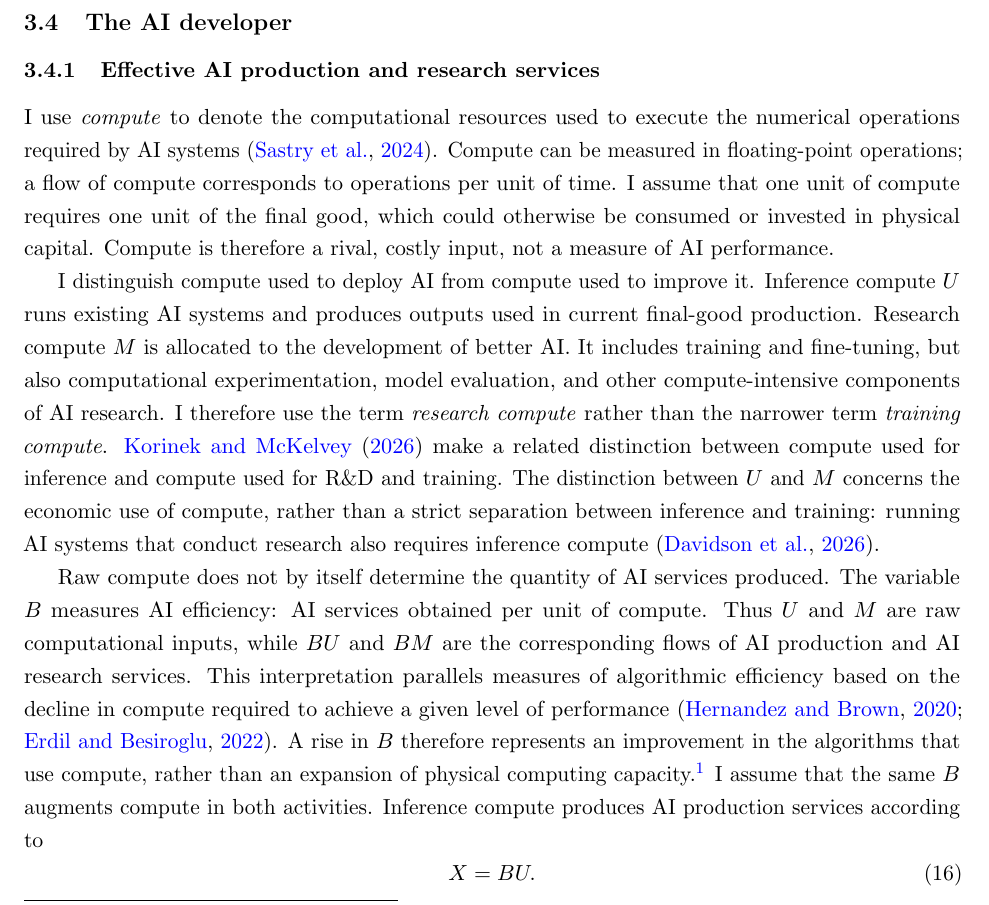
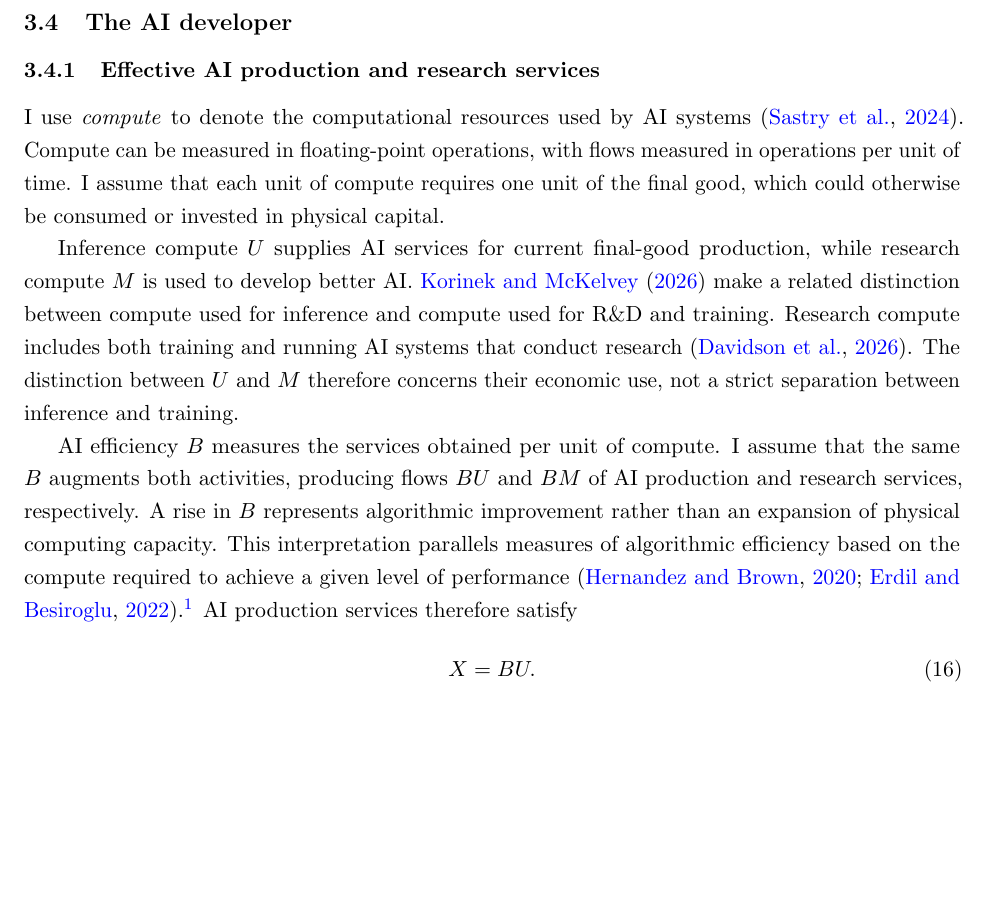
Before and after one commit to oliverpardo1979/ai-growth-and-labor, a LaTeX paper (main_rewrite.tex, which reads sections_rewrite/03_model.tex): part of page 8 of 93, cut so that both start at the same text, the shorter picture padded with empty space. Compiled offline with pdfLaTeX.

Commit message:
Shorten approved AI services exposition

```diff
--- a/sections_rewrite/03_model.tex
+++ b/sections_rewrite/03_model.tex
@@ -134,20 +134,34 @@ This demand schedule is an input to the developer's problem.
 \subsubsection{Effective AI production and research services}
 \label{subsubsec:rewrite-ai-services}
 
-I use \emph{compute} to denote the computational resources used to execute the numerical operations required by AI systems \citep{sastryetal2024}. %The variables $U$ and $M$ are rates of compute use rather than stocks of processors or data centers.
-Compute can be measured in floating-point operations; a flow of compute corresponds to operations per unit of time.
-I assume that one unit of compute requires one unit of the final good, which could otherwise be consumed or invested in physical capital. Compute is therefore a rival, costly input, not a measure of AI performance.
+I use \emph{compute} to denote the computational resources used by
+AI systems \citep{sastryetal2024}. %The variables $U$ and $M$ are rates of compute use rather than stocks of processors or data centers.
+Compute can be measured in
+floating-point operations, with flows measured in operations per unit
+of time. I assume that each unit of compute requires one unit of the
+final good, which could otherwise be consumed or invested in physical
+capital.
 
-I distinguish compute used to deploy AI from compute used to improve it. Inference compute $U$ runs existing AI systems and produces outputs used in current final-good production. Research compute $M$ is allocated to the development of better AI. It includes training and fine-tuning, but also computational experimentation, model evaluation, and other compute-intensive components of AI research. I therefore use the term \emph{research compute} rather than the narrower term \emph{training compute}. \citet{korinekmckelvey2026} make a related distinction between compute used for inference and compute used for R\&D and training.
-The distinction between $U$ and $M$ concerns the economic use of compute,
-rather than a strict separation between inference and training: running AI
-systems that conduct research also requires inference compute
-\citep{davidsonetal2026}.
+Inference compute $U$ supplies AI services for current final-good
+production, while research compute $M$ is used to develop better AI.
+\citet{korinekmckelvey2026} make a related distinction between compute
+used for inference and compute used for R\&D and training. Research
+compute includes both training and running AI systems that conduct
+research \citep{davidsonetal2026}. The distinction between $U$ and $M$
+therefore concerns their economic use, not a strict separation between
+inference and training.
 
 %In practice, AI research also uses human researchers, data, and complementary infrastructure. The benchmark does not treat $M$ as a complete measure of R\&D. It isolates its computational component and assumes that human research is no longer the binding input.
 
-Raw compute does not by itself determine the quantity of AI services produced. The variable $B$ measures AI efficiency: AI services obtained per unit of compute. Thus $U$ and $M$ are raw computational inputs, while $BU$ and $BM$ are the corresponding flows of AI production and AI research services. This interpretation parallels measures of algorithmic efficiency based on the decline in compute required to achieve a given level of performance \citep{hernandezbrown2020,erdilbesiroglu2022}. A rise in $B$ therefore represents an improvement in the algorithms that use compute, rather than an expansion of physical computing capacity.\footnote{Measures of \emph{effective compute} adjust physical compute for algorithmic improvements \citep{hoetal2024algorithms,jones2026future}. I apply this distinction beyond model training to AI research more broadly. \citet{erdiletal2025gate} similarly distinguish nonrival model weights from recurring inference-compute costs.} I assume that the same $B$ augments compute in both activities.
-Inference compute produces AI production services according to
+AI efficiency $B$ measures the services obtained per unit of compute.
+I assume that the same $B$ augments both activities, producing flows
+$BU$ and $BM$ of AI production and research services, respectively.
+A rise in $B$ represents algorithmic improvement rather than an
+expansion of physical computing capacity. This interpretation parallels
+measures of algorithmic efficiency based on the compute required to
+achieve a given level of performance
+\citep{hernandezbrown2020,erdilbesiroglu2022}.\footnote{Measures of \emph{effective compute} adjust physical compute for algorithmic improvements \citep{hoetal2024algorithms,jones2026future}. I apply this distinction beyond model training to AI research more broadly. \citet{erdiletal2025gate} similarly distinguish nonrival model weights from recurring inference-compute costs.}
+AI production services therefore satisfy
 \begin{equation}
  X=BU.
  \label{eq:rewrite-ai-service}
```
